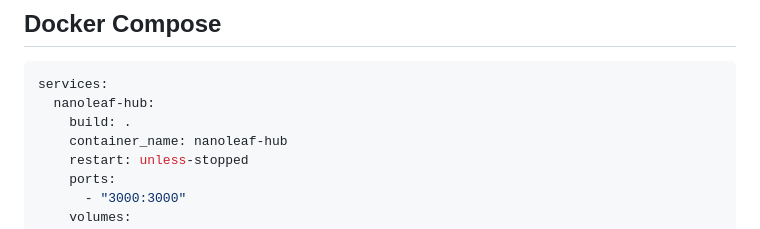
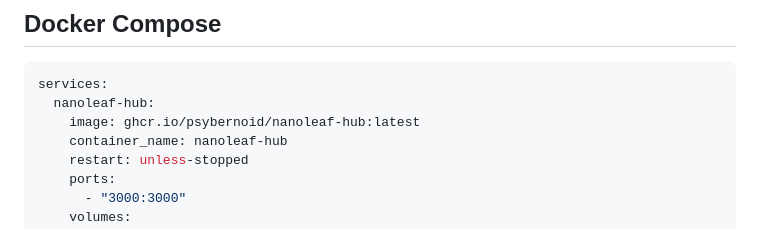
Before and after one commit to psybernoid/nanoleaf-hub, a Markdown page: README.md, the part around the change. Rendered like a GitHub page.

Commit message:
Update Docker configuration in README

````diff
--- a/README.md
+++ b/README.md
@@ -70,7 +70,7 @@ The `data/` directory is the only persistent state. Everything else is stateless
 ```yaml
 services:
   nanoleaf-hub:
-    build: .
+    image: ghcr.io/psybernoid/nanoleaf-hub:latest
     container_name: nanoleaf-hub
     restart: unless-stopped
     ports:
````
